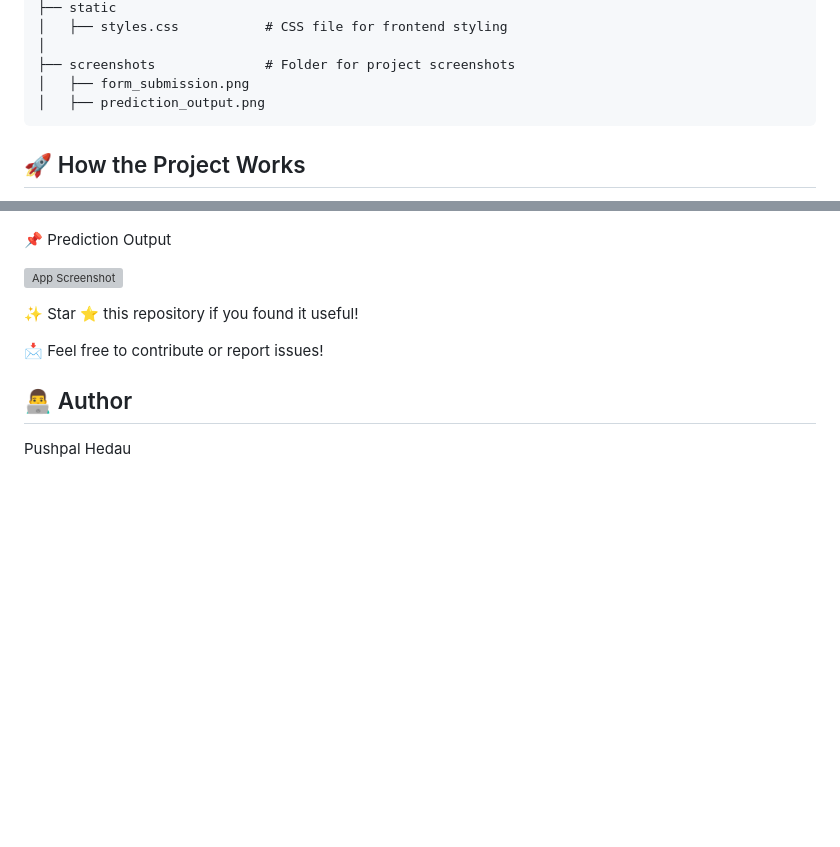
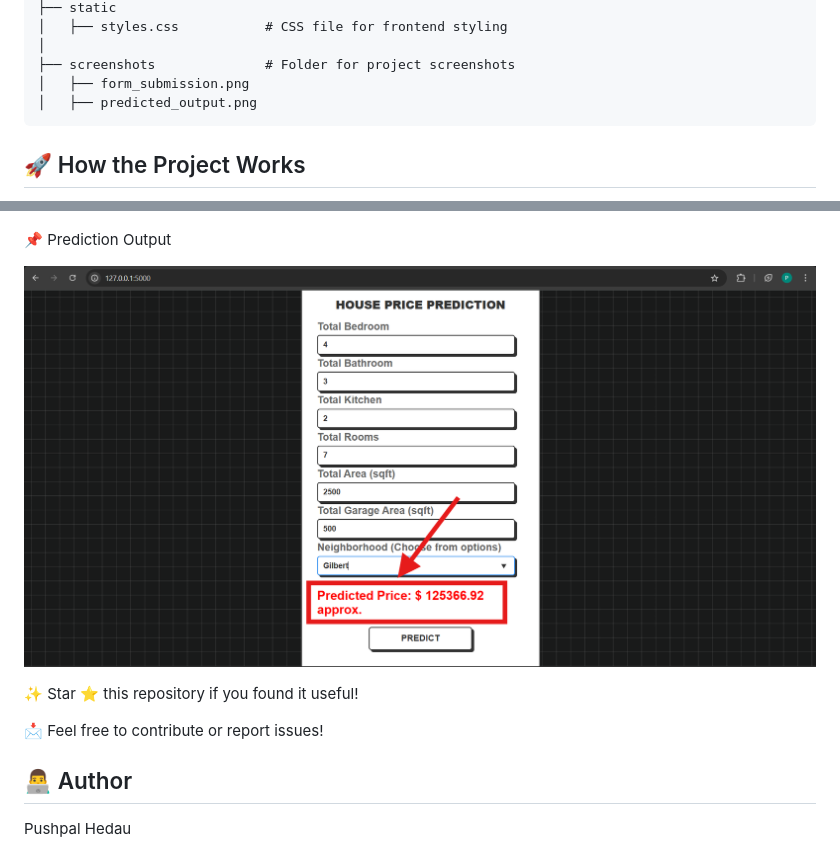
Before and after one commit to pushpalhedau/House-Price-Prediction-AIML, a Markdown page: README.md, 2 parts joined by grey strips. Rendered like a GitHub page; blank space fills up the shorter version; grey boxes are pictures that could not be loaded.

````diff
--- a/README.md
+++ b/README.md
@@ -34,7 +34,7 @@ This project is a Flask-based web application that predicts house prices based o
 │
 ├── screenshots              # Folder for project screenshots
 │   ├── form_submission.png
-│   ├── prediction_output.png
+│   ├── predicted_output.png
 ```
 ## 🚀 How the Project Works
 1️⃣ Model Training (train_model.py)
@@ -98,7 +98,7 @@ Go to http://127.0.0.1:5000/ in your browser.
 
 📌 Prediction Output
 
-![App Screenshot](https://github.com/pushpalhedau/House-Price-Prediction-AIML/blob/main/House-Price-Prediction/screenshots/prediction_output.png?raw=true)
+![App Screenshot](https://github.com/pushpalhedau/House-Price-Prediction-AIML/blob/main/House-Price-Prediction/screenshots/predicted_output.png?raw=true)
 
 
 ✨ Star ⭐ this repository if you found it useful!
````
